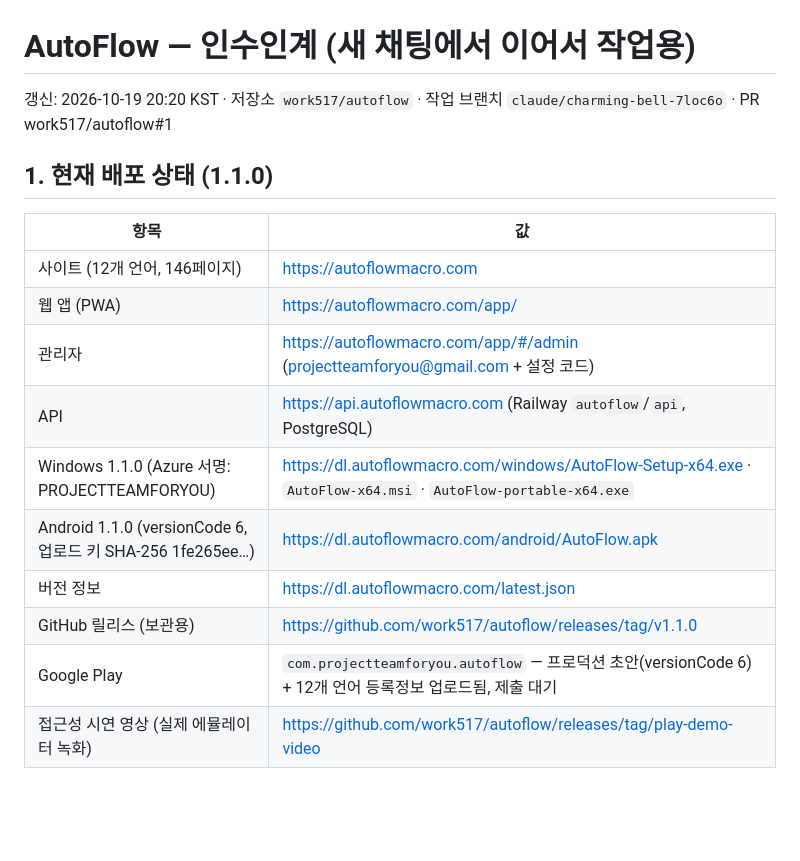
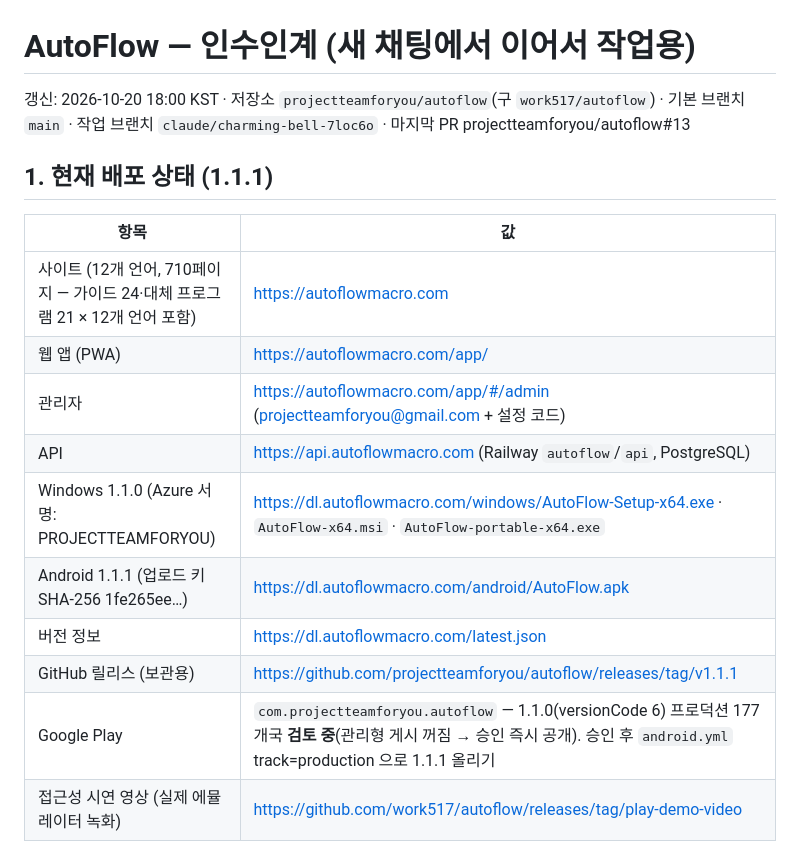
Before and after one commit to projectteamforyou/autoflow, a Markdown page: docs/HANDOFF.md, the part around one of its changes. Rendered like a GitHub page; blank space fills up the shorter version.

```diff
--- a/docs/HANDOFF.md
+++ b/docs/HANDOFF.md
@@ -1,19 +1,19 @@
 # AutoFlow — 인수인계 (새 채팅에서 이어서 작업용)
 
-갱신: 2026-10-19 20:20 KST · 저장소 `work517/autoflow` · 작업 브랜치 `claude/charming-bell-7loc6o` · PR work517/autoflow#1
+갱신: 2026-10-20 18:00 KST · 저장소 `projectteamforyou/autoflow`(구 `work517/autoflow`) · 기본 브랜치 `main` · 작업 브랜치 `claude/charming-bell-7loc6o` · 마지막 PR projectteamforyou/autoflow#13
 
-## 1. 현재 배포 상태 (1.1.0)
+## 1. 현재 배포 상태 (1.1.1)
 | 항목 | 값 |
 |---|---|
-| 사이트 (12개 언어, 146페이지) | https://autoflowmacro.com |
+| 사이트 (12개 언어, 710페이지 — 가이드 24·대체 프로그램 21 × 12개 언어 포함) | https://autoflowmacro.com |
 | 웹 앱 (PWA) | https://autoflowmacro.com/app/ |
 | 관리자 | https://autoflowmacro.com/app/#/admin (projectteamforyou@gmail.com + 설정 코드) |
 | API | https://api.autoflowmacro.com (Railway `autoflow`/`api`, PostgreSQL) |
 | Windows 1.1.0 (Azure 서명: PROJECTTEAMFORYOU) | https://dl.autoflowmacro.com/windows/AutoFlow-Setup-x64.exe · `AutoFlow-x64.msi` · `AutoFlow-portable-x64.exe` |
-| Android 1.1.0 (versionCode 6, 업로드 키 SHA-256 1fe265ee…) | https://dl.autoflowmacro.com/android/AutoFlow.apk |
+| Android 1.1.1 (업로드 키 SHA-256 1fe265ee…) | https://dl.autoflowmacro.com/android/AutoFlow.apk |
 | 버전 정보 | https://dl.autoflowmacro.com/latest.json |
-| GitHub 릴리스 (보관용) | https://github.com/work517/autoflow/releases/tag/v1.1.0 |
-| Google Play | `com.projectteamforyou.autoflow` — 프로덕션 초안(versionCode 6) + 12개 언어 등록정보 업로드됨, 제출 대기 |
+| GitHub 릴리스 (보관용) | https://github.com/projectteamforyou/autoflow/releases/tag/v1.1.1 |
+| Google Play | `com.projectteamforyou.autoflow` — 1.1.0(versionCode 6) 프로덕션 177개국 **검토 중**(관리형 게시 꺼짐 → 승인 즉시 공개). 승인 후 `android.yml` track=production 으로 1.1.1 올리기 |
 | 접근성 시연 영상 (실제 에뮬레이터 녹화) | https://github.com/work517/autoflow/releases/tag/play-demo-video |
 
 ## 2. 구조
```
Also changed, not shown: other parts of docs/HANDOFF.md (+20 -2 lines).
